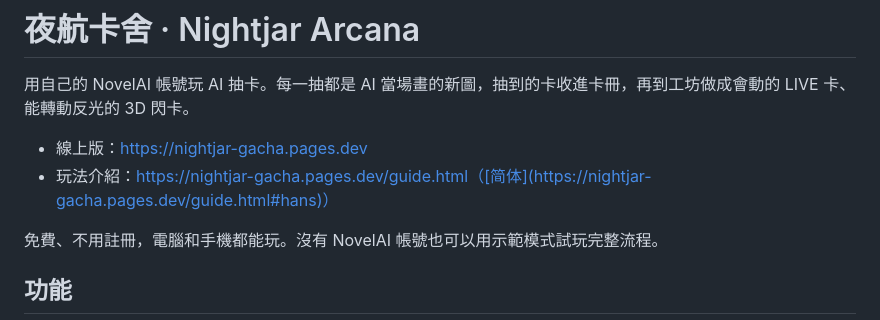
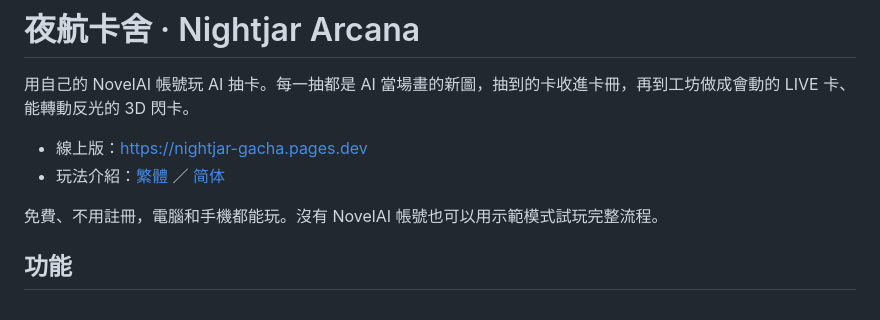
Before and after one commit to ki262801-png/nightjar-gacha, a Markdown page: README.md, the part around the change. Drawn GitHub-style.

Commit message:
README：修正玩法介紹的繁簡連結
Co-Authored-By: Claude Opus 5.5 <noreply@anthropic.com>

```diff
--- a/README.md
+++ b/README.md
@@ -3,7 +3,7 @@
 用自己的 NovelAI 帳號玩 AI 抽卡。每一抽都是 AI 當場畫的新圖，抽到的卡收進卡冊，再到工坊做成會動的 LIVE 卡、能轉動反光的 3D 閃卡。
 
 - 線上版：https://nightjar-gacha.pages.dev
-- 玩法介紹：https://nightjar-gacha.pages.dev/guide.html（[简体](https://nightjar-gacha.pages.dev/guide.html#hans)）
+- 玩法介紹：[繁體](https://nightjar-gacha.pages.dev/guide.html) ／ [简体](https://nightjar-gacha.pages.dev/guide.html#hans)
 
 免費、不用註冊，電腦和手機都能玩。沒有 NovelAI 帳號也可以用示範模式試玩完整流程。
 
```
